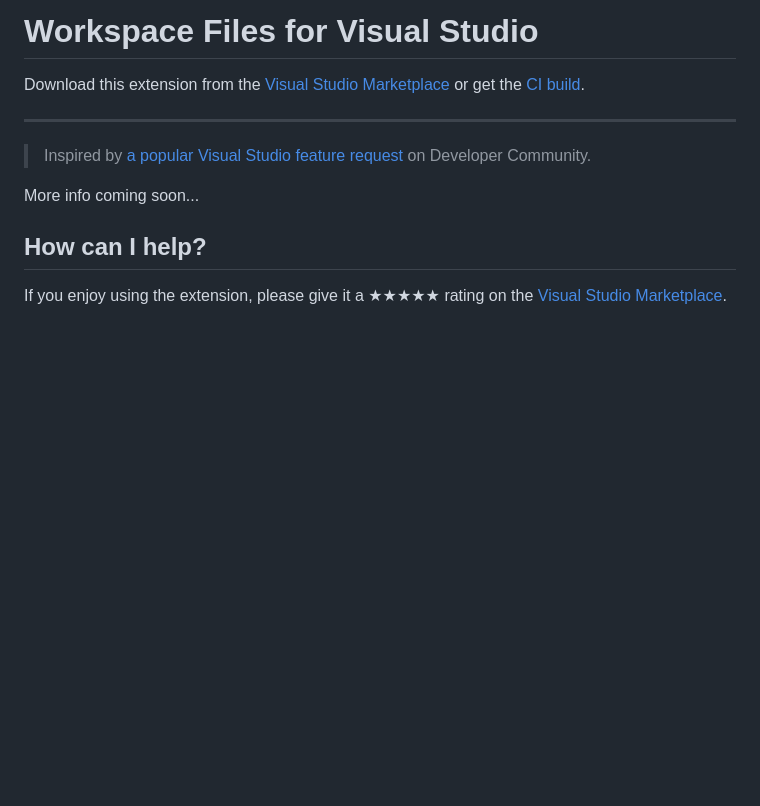
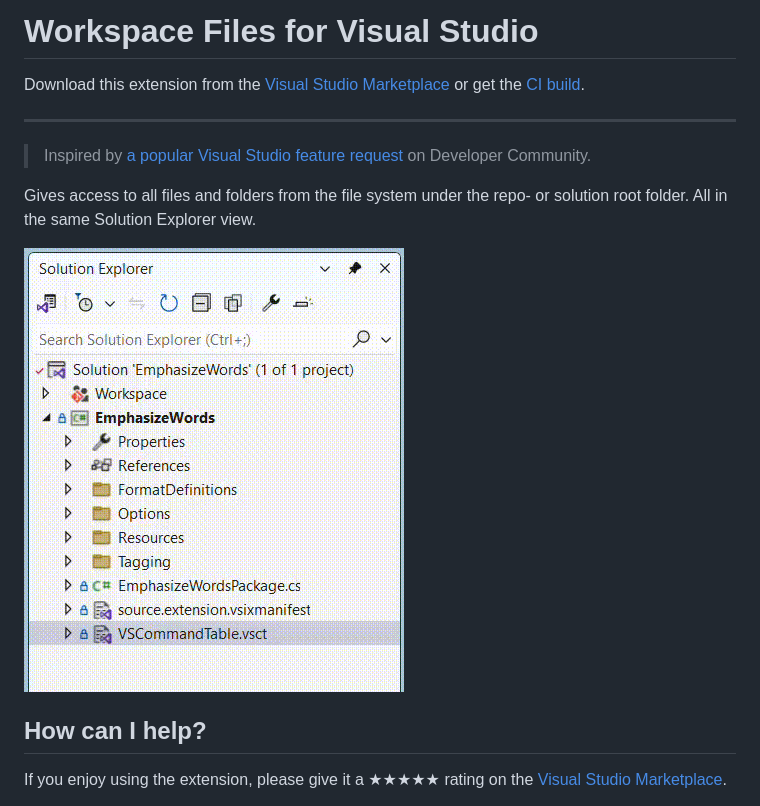
Before and after one commit to madskristensen/WorkspaceFiles, a Markdown page: README.md, the part around the change. Drawn GitHub-style; pictures changed too: art/animation.gif (added); blank space fills up the shorter version.

```diff
--- a/README.md
+++ b/README.md
@@ -13,7 +13,9 @@ or get the [CI build][vsixgallery].
 
 > Inspired by [a popular Visual Studio feature request](https://developercommunity.visualstudio.com/t/Make-Solution-Folders-map-to-real-folder/358125?ftype=idea&stateGroup=active) on Developer Community.
 
-More info coming soon...
+Gives access to all files and folders from the file system under the repo- or solution root folder. All in the same Solution Explorer view.
+
+![Animation](art/animation.gif)
 
 ## How can I help?
 If you enjoy using the extension, please give it a ★★★★★ rating on the [Visual Studio Marketplace][marketplace].
```
Also changed, not shown: src/Resources/Icon.png, 5 other files.
